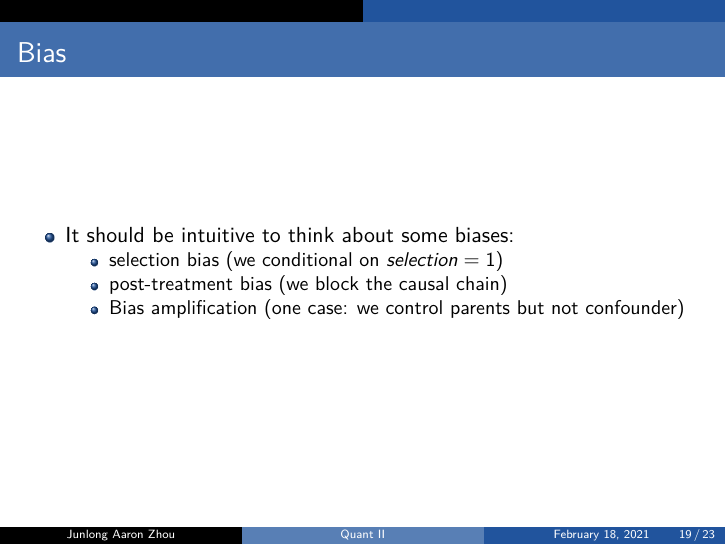
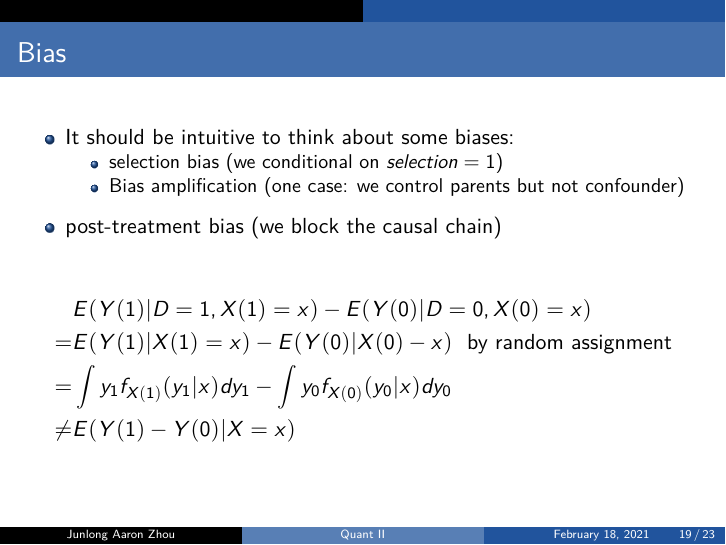
Before and after one commit to zjl0714/Quant2_lab_2021sp, an R Markdown document (lab3/lab3_causal_graph.Rmd): page 22 of 31 before the commit and page 23 of 32 after it. The pictures show the output file lab3/lab3_causal_graph.pdf that the author committed with the source.

Commit message:
update post treatment bias

```diff
--- a/lab3/lab3_causal_graph.Rmd
+++ b/lab3/lab3_causal_graph.Rmd
@@ -174,8 +174,19 @@ independence. If the distribution is also faithful to the graph, then conditiona
 
 - It should be intuitive to think about some biases:
   - selection bias (we conditional on $selection=1$)
+  - Bias amplification (one case: we control parents but not confounder)
+
+\pause
   - post-treatment bias (we block the causal chain)
-  - Bias amplification (one case: we control parents but not confounder)
+
+$$
+\begin{aligned}
+  & E(Y(1)|D=1, X(1)=x) - E(Y(0)|D=0, X(0)=x) \\
+=  & E(Y(1)| X(1)=x) - E(Y(0)| X(0)-x)\ \text{ by random assignment}\\
+ = & \int y_1 f_{X(1)}(y_1|x)dy_1 - \int y_0 f_{X(0)}(y_0|x)dy_0\\
+ \neq  & E(Y(1)-Y(0)|X=x)
+\end{aligned}
+$$
 
 # Post-treatment Variables
 
```
Also changed, not shown: lab3/lab3_causal_graph.pdf.
